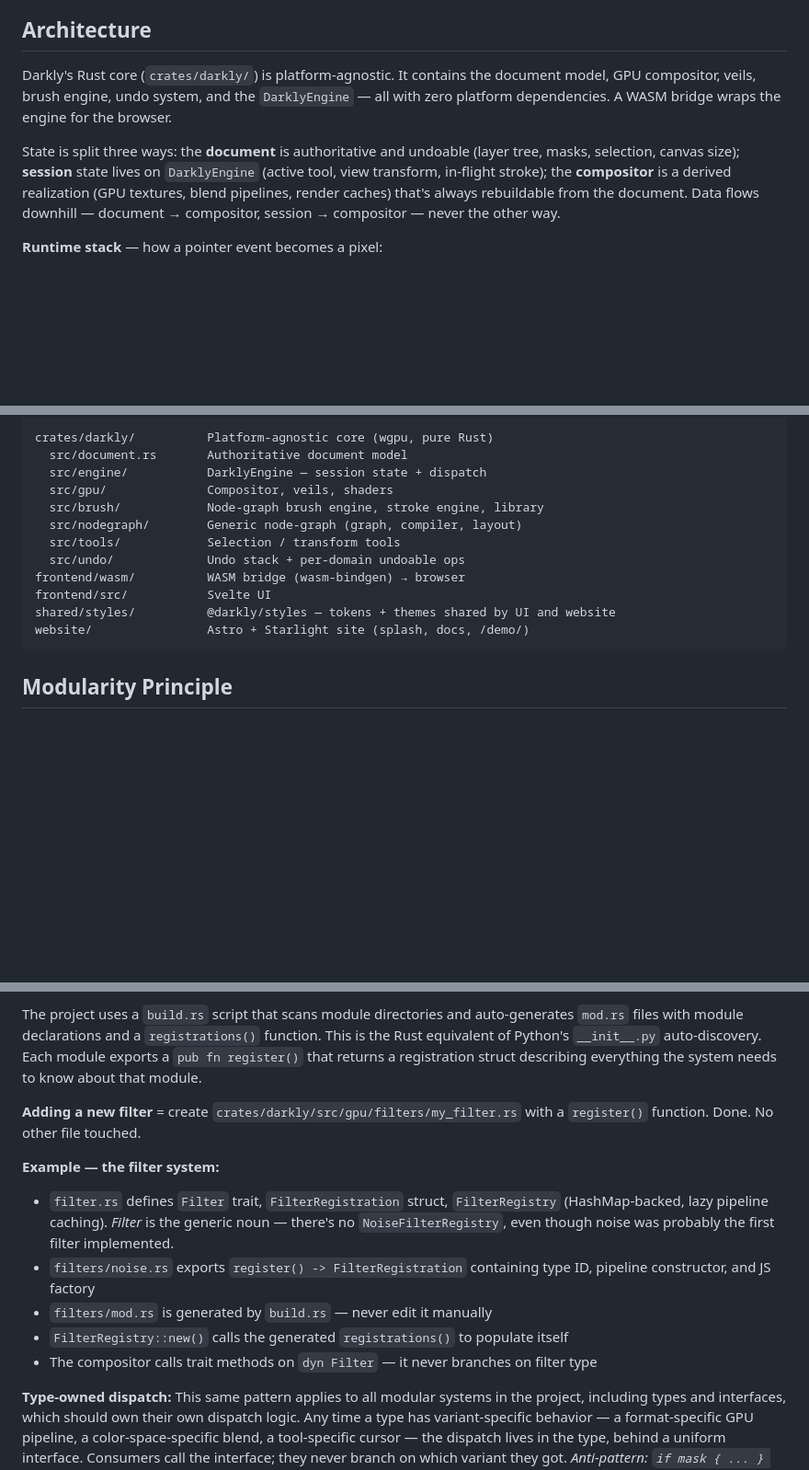
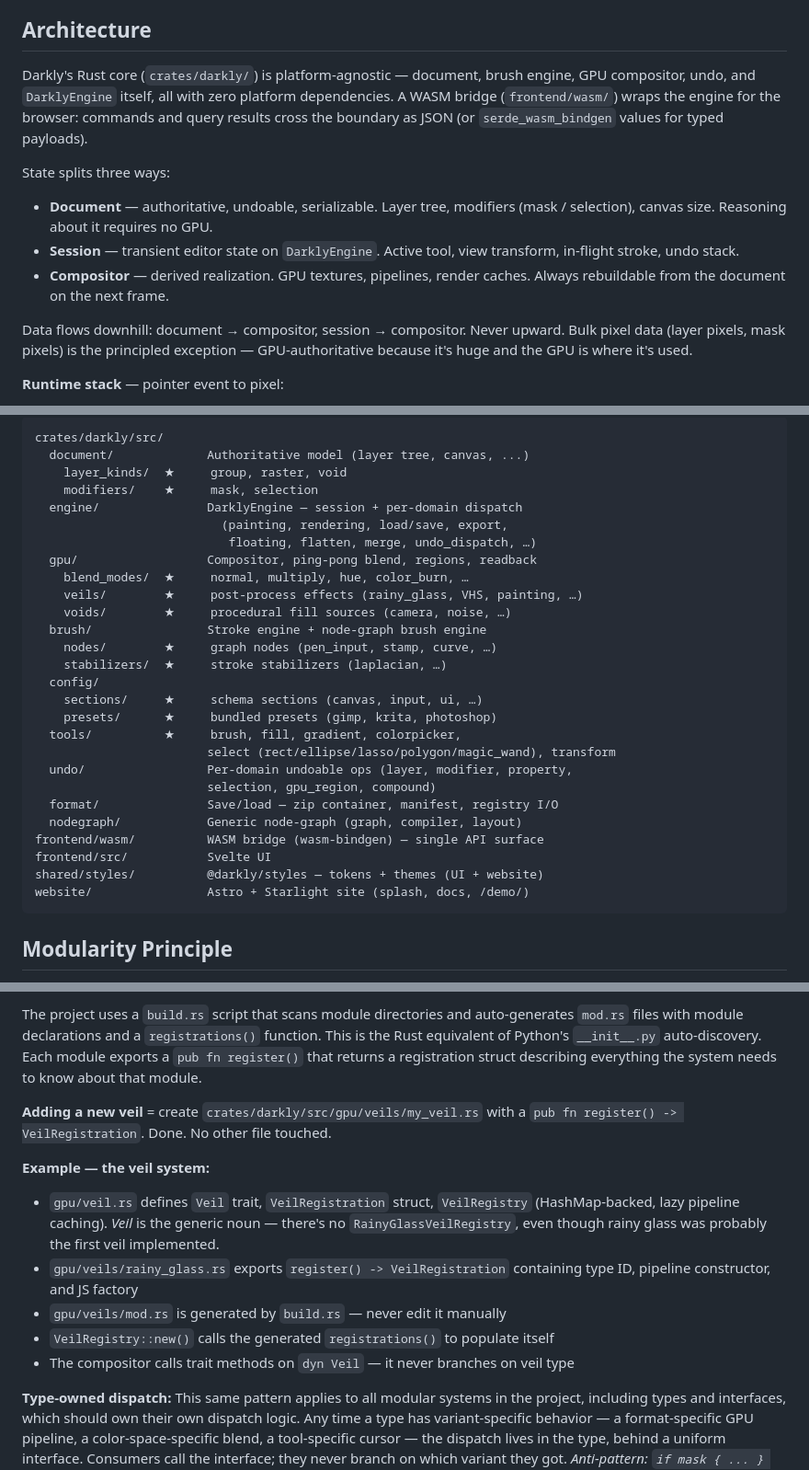
Before and after one commit to darkly-art/darkly, a Markdown page: AGENTS.md, 3 parts joined by grey strips. Shown at 92% size. Rendered like a GitHub page; blank space fills up the shorter version.

````diff
--- a/AGENTS.md
+++ b/AGENTS.md
@@ -4,11 +4,17 @@ Darkly is a web-based, gpu-native paint program written in Rust, Svelte and Type
 
 ## Architecture
 
-Darkly's Rust core (`crates/darkly/`) is platform-agnostic. It contains the document model, GPU compositor, veils, brush engine, undo system, and the `DarklyEngine` — all with zero platform dependencies. A WASM bridge wraps the engine for the browser.
+Darkly's Rust core (`crates/darkly/`) is platform-agnostic — document, brush engine, GPU compositor, undo, and `DarklyEngine` itself, all with zero platform dependencies. A WASM bridge (`frontend/wasm/`) wraps the engine for the browser: commands and query results cross the boundary as JSON (or `serde_wasm_bindgen` values for typed payloads).
 
-State is split three ways: the **document** is authoritative and undoable (layer tree, masks, selection, canvas size); **session** state lives on `DarklyEngine` (active tool, view transform, in-flight stroke); the **compositor** is a derived realization (GPU textures, blend pipelines, render caches) that's always rebuildable from the document. Data flows downhill — document → compositor, session → compositor — never the other way.
+State splits three ways:
 
-**Runtime stack** — how a pointer event becomes a pixel:
+- **Document** — authoritative, undoable, serializable. Layer tree, modifiers (mask / selection), canvas size. Reasoning about it requires no GPU.
+- **Session** — transient editor state on `DarklyEngine`. Active tool, view transform, in-flight stroke, undo stack.
+- **Compositor** — derived realization. GPU textures, pipelines, render caches. Always rebuildable from the document on the next frame.
+
+Data flows downhill: document → compositor, session → compositor. Never upward. Bulk pixel data (layer pixels, mask pixels) is the principled exception — GPU-authoritative because it's huge and the GPU is where it's used.
+
+**Runtime stack** — pointer event to pixel:
 
 ```mermaid
 flowchart LR
@@ -75,16 +36,31 @@ flowchart TB
 
 ```
-crates/darkly/          Platform-agnostic core (wgpu, pure Rust)
-  src/document.rs       Authoritative document model
-  src/engine/           DarklyEngine — session state + dispatch
-  src/gpu/              Compositor, veils, shaders
-  src/brush/            Node-graph brush engine, stroke engine, library
-  src/nodegraph/        Generic node-graph (graph, compiler, layout)
-  src/tools/            Selection / transform tools
-  src/undo/             Undo stack + per-domain undoable ops
-frontend/wasm/          WASM bridge (wasm-bindgen) → browser
+crates/darkly/src/
+  document/             Authoritative model (layer tree, canvas, ...)
+    layer_kinds/  ★     group, raster, void
+    modifiers/    ★     mask, selection
+  engine/               DarklyEngine — session + per-domain dispatch
+                          (painting, rendering, load/save, export,
+                           floating, flatten, merge, undo_dispatch, …)
+  gpu/                  Compositor, ping-pong blend, regions, readback
+    blend_modes/  ★     normal, multiply, hue, color_burn, …
+    veils/        ★     post-process effects (rainy_glass, VHS, painting, …)
+    voids/        ★     procedural fill sources (camera, noise, …)
+  brush/                Stroke engine + node-graph brush engine
+    nodes/        ★     graph nodes (pen_input, stamp, curve, …)
+    stabilizers/  ★     stroke stabilizers (laplacian, …)
+  config/
+    sections/     ★     schema sections (canvas, input, ui, …)
+    presets/      ★     bundled presets (gimp, krita, photoshop)
+  tools/          ★     brush, fill, gradient, colorpicker,
+                        select (rect/ellipse/lasso/polygon/magic_wand), transform
+  undo/                 Per-domain undoable ops (layer, modifier, property,
+                        selection, gpu_region, compound)
+  format/               Save/load — zip container, manifest, registry I/O
+  nodegraph/            Generic node-graph (graph, compiler, layout)
+frontend/wasm/          WASM bridge (wasm-bindgen) — single API surface
 frontend/src/           Svelte UI
-shared/styles/          @darkly/styles — tokens + themes shared by UI and website
+shared/styles/          @darkly/styles — tokens + themes (UI + website)
 website/                Astro + Starlight site (splash, docs, /demo/)
 ```
 
@@ -99,14 +75,14 @@ When adding a new item to a modular system (filter, tool, brush, etc.):
 
 The project uses a `build.rs` script that scans module directories and auto-generates `mod.rs` files with module declarations and a `registrations()` function. This is the Rust equivalent of Python's `__init__.py` auto-discovery. Each module exports a `pub fn register()` that returns a registration struct describing everything the system needs to know about that module.
 
-**Adding a new filter** = create `crates/darkly/src/gpu/filters/my_filter.rs` with a `register()` function. Done. No other file touched.
+**Adding a new veil** = create `crates/darkly/src/gpu/veils/my_veil.rs` with a `pub fn register() -> VeilRegistration`. Done. No other file touched.
 
-**Example — the filter system:**
-- `filter.rs` defines `Filter` trait, `FilterRegistration` struct, `FilterRegistry` (HashMap-backed, lazy pipeline caching). *Filter* is the generic noun — there's no `NoiseFilterRegistry`, even though noise was probably the first filter implemented.
-- `filters/noise.rs` exports `register() -> FilterRegistration` containing type ID, pipeline constructor, and JS factory
-- `filters/mod.rs` is generated by `build.rs` — never edit it manually
-- `FilterRegistry::new()` calls the generated `registrations()` to populate itself
-- The compositor calls trait methods on `dyn Filter` — it never branches on filter type
+**Example — the veil system:**
+- `gpu/veil.rs` defines `Veil` trait, `VeilRegistration` struct, `VeilRegistry` (HashMap-backed, lazy pipeline caching). *Veil* is the generic noun — there's no `RainyGlassVeilRegistry`, even though rainy glass was probably the first veil implemented.
+- `gpu/veils/rainy_glass.rs` exports `register() -> VeilRegistration` containing type ID, pipeline constructor, and JS factory
+- `gpu/veils/mod.rs` is generated by `build.rs` — never edit it manually
+- `VeilRegistry::new()` calls the generated `registrations()` to populate itself
+- The compositor calls trait methods on `dyn Veil` — it never branches on veil type
 
 **Type-owned dispatch:** This same pattern applies to all modular systems in the project, including types and interfaces, which should own their own dispatch logic. Any time a type has variant-specific behavior — a format-specific GPU pipeline, a color-space-specific blend, a tool-specific cursor — the dispatch lives in the type, behind a uniform interface. Consumers call the interface; they never branch on which variant they got. *Anti-pattern: `if mask { ... } else { ... }` sprinkled across code that consumes a paint surface; the format-specific dispatch is conceptually a paint-surface concern, so it belongs in the paint-surface interface, not at every call site.*
 
````
Also changed, not shown: other parts of AGENTS.md (+2 -47 lines).
